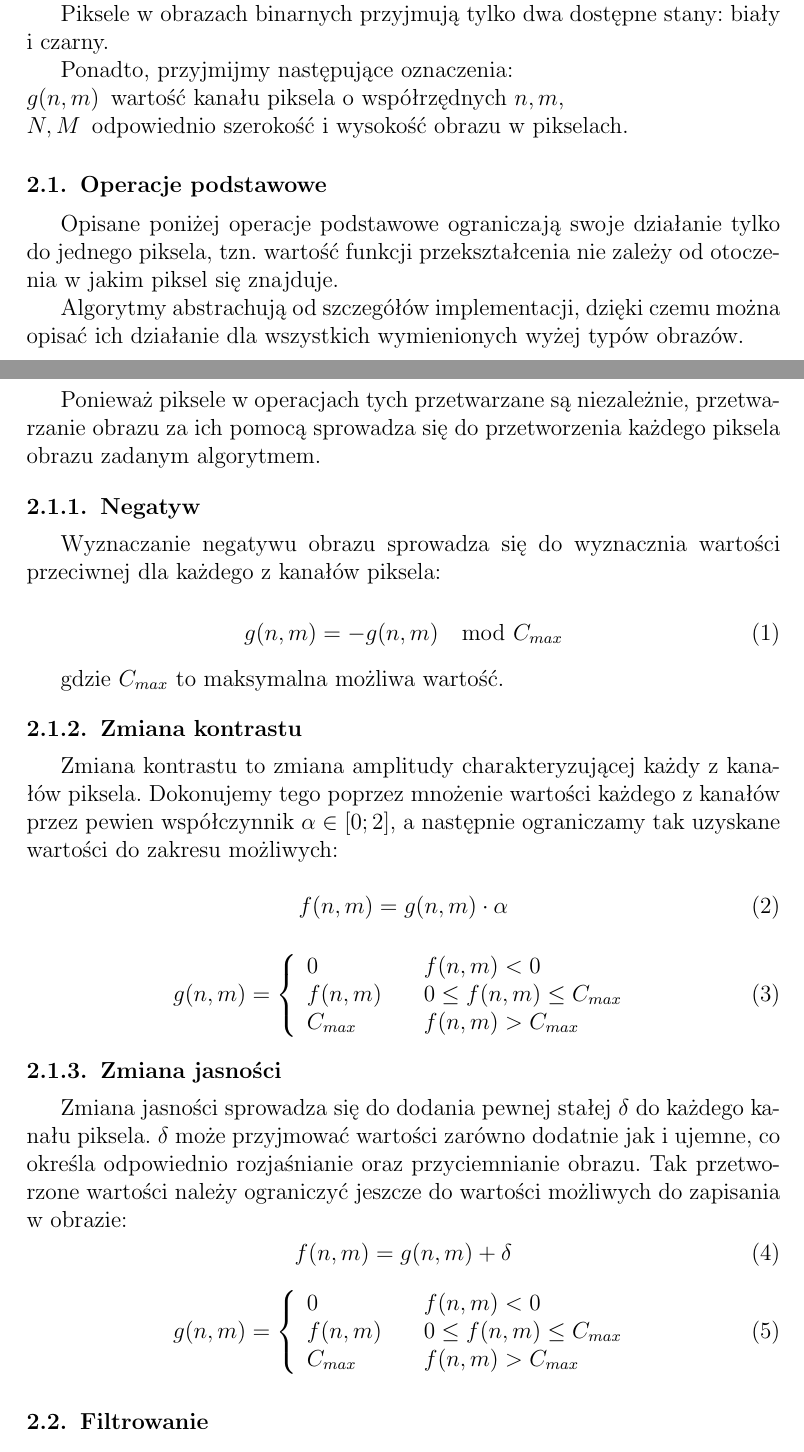
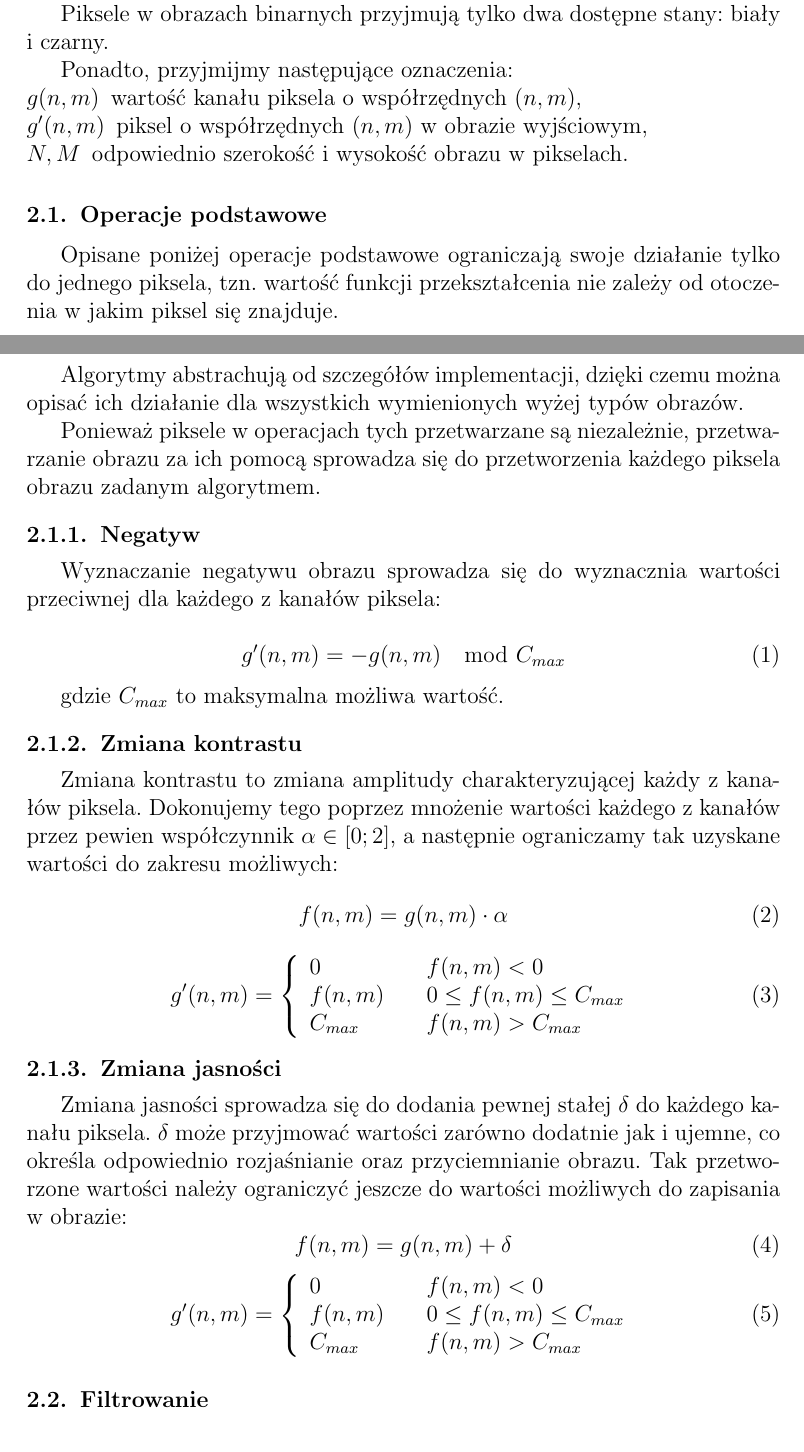
Before and after one commit to Michal-Kawski/pod, a LaTeX document (sprawko/sprawko_pod1.tex): two parts of pages 2 and 3 of 5, joined at a grey line, cut so that both start at the same text. Compiled offline with pdfLaTeX.

Commit message:
add explicit output function

```diff
--- a/sprawko/sprawko_pod1.tex
+++ b/sprawko/sprawko_pod1.tex
@@ -104,7 +104,8 @@ Piksele w obrazach binarnych przyjmują tylko dwa dostępne stany: biały i czar
 
 Ponadto, przyjmijmy następujące oznaczenia:
 \begin{description}
- \item[$g(n, m)$] wartość kanału piksela o współrzędnych $n, m$,
+ \item[$g(n, m)$] wartość kanału piksela o współrzędnych $(n, m)$,
+ \item[$g'(n, m)$] piksel o współrzędnych $(n, m)$ w obrazie wyjściowym,
  \item[$N, M$] odpowiednio szerokość i wysokość obrazu w pikselach.
 \end{description}
 
@@ -121,7 +122,7 @@ Ponieważ piksele w operacjach tych przetwarzane są niezależnie, przetwarzanie
 Wyznaczanie negatywu obrazu sprowadza się do wyznacznia wartości przeciwnej dla każdego z kanałów piksela:
 
 \begin{equation}
- g(n, m) = -g(n, m) \mod C_{max}
+ g'(n, m) = -g(n, m) \mod C_{max}
 \end{equation}
 
 gdzie $C_{max}$ to maksymalna możliwa wartość.
@@ -132,7 +133,7 @@ Zmiana kontrastu to zmiana amplitudy charakteryzującej każdy z kanałów pikse
  f(n, m) = g(n, m) \cdot \alpha
 \end{equation}
 \begin{equation}
- g(n, m) = \left\{
+ g'(n, m) = \left\{
   \begin{array}{l l}
     0 & \quad f(n, m) < 0 \\
     f(n, m) & \quad 0 \leq f(n, m) \leq C_{max} \\
@@ -147,7 +148,7 @@ Zmiana jasności sprowadza się do dodania pewnej stałej $\delta$ do każdego k
  f(n, m) = g(n, m) + \delta
 \end{equation}
 \begin{equation}
- g(n, m) = \left\{
+ g'(n, m) = \left\{
   \begin{array}{l l}
     0 & \quad f(n, m) < 0 \\
     f(n, m) & \quad 0 \leq f(n, m) \leq C_{max} \\
```
Also changed, not shown: sprawko/sprawko_pod1.tex (6 more changed lines).
